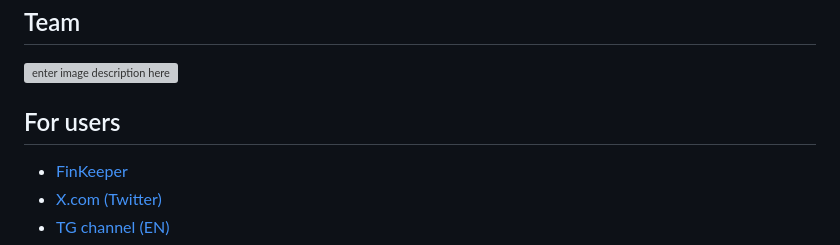
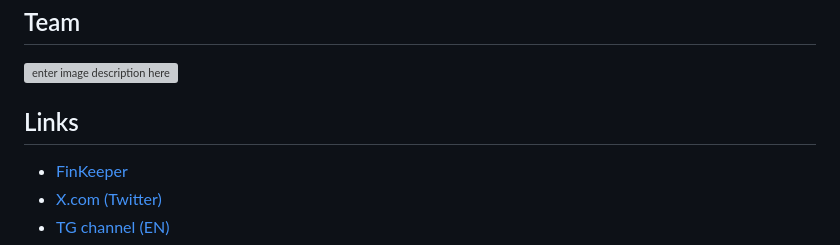
Before and after one commit to finkeeper/finkeeper, a Markdown page: README.md, the part around the change. GitHub-like rendering; grey boxes are pictures that could not be loaded.

```diff
--- a/README.md
+++ b/README.md
@@ -53,7 +53,7 @@ SUI, ATOMA, NAVI, BlueFIN, Bybit, OKX, Solana, TON, Ston.fi
 ## Team
 ![enter image description here](https://sheremetev.aoserver.ru/storage/8ae7c3e09485cbe7701b2aa305ba9078/Marketing/FinKeeper/finkeeper-Team.png)
 
-## For users
+## Links
 -   [FinKeeper](https://finkeeper.pro/app)
 -   [X.com (Twitter)](https://x.com/FinKeeper/)
 -   [TG channel (EN)](https://t.me/+EcdwEgf0kjVmNjli)
```
